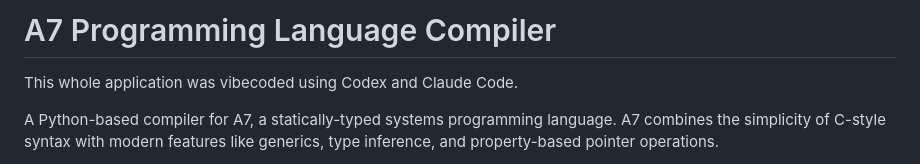
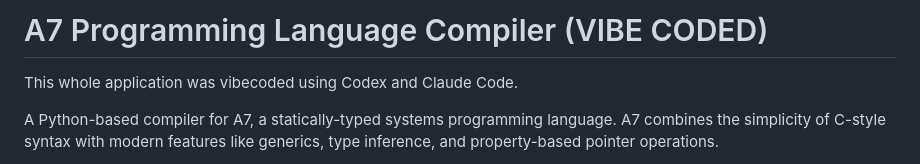
Before and after one commit to Airbus5717/a7-py, a Markdown page: README.md, the part around the change. Rendered like a GitHub page.

```diff
--- a/README.md
+++ b/README.md
@@ -1,4 +1,4 @@
-# A7 Programming Language Compiler
+# A7 Programming Language Compiler (VIBE CODED)
 
 This whole application was vibecoded using Codex and Claude Code.
 
```
